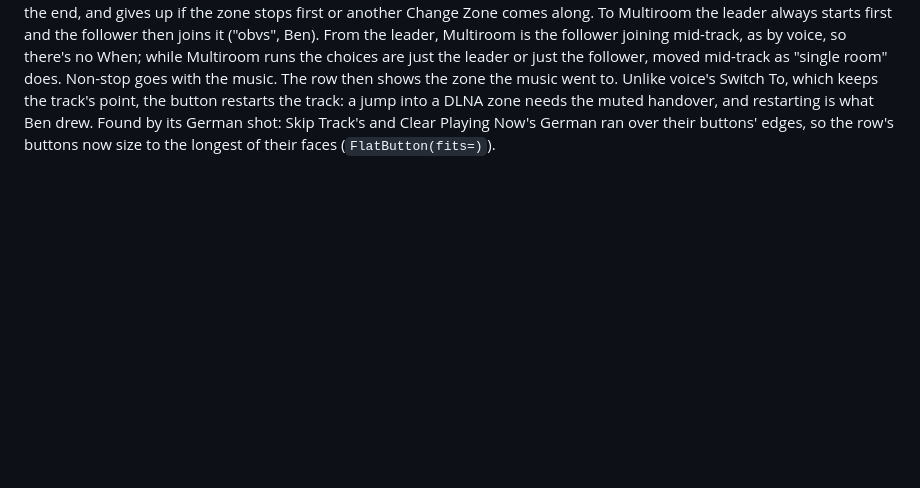
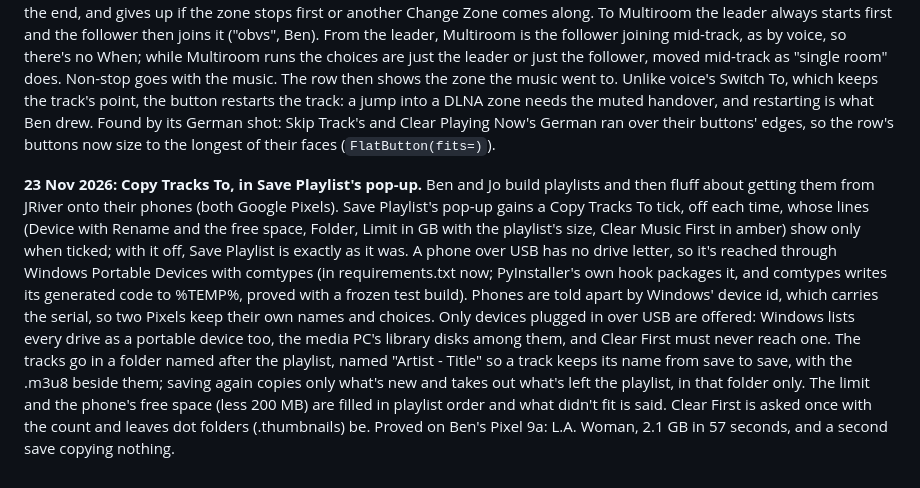
Before and after one commit to 24bit7/24bit7, a Markdown page: DECISIONS.md, the part around the change. Drawn GitHub-style; blank space fills up the shorter version.

Commit message:
Copy Tracks To: Save Playlist copies the tracks and an .m3u8 to a phone
Co-Authored-By: Claude Opus 5.5 <noreply@anthropic.com>

```diff
--- a/DECISIONS.md
+++ b/DECISIONS.md
@@ -532,3 +532,6 @@ For the same playlists for Jo: pick a handful of artists by hand, a few songs ea
 
 **23 Nov 2026: Change Zone on the Now Playing row.**
 Ben wanted a button beside Stop and Skip Track to move the music to another zone or to Multiroom, with a choice of restarting the track or moving from the next one. Agreed from a drawing: a pop-up "Move From Speakers" with To (the other zones, then Multiroom while it's set up) and When (Restart This Track, From the Next Track). Restart: the zone stops and the other plays this track from the top. Next track: the zone finishes the track and the other starts the next one; it reads JRiver's clock, sleeping while there's time to spare and every tenth of a second near the end, and gives up if the zone stops first or another Change Zone comes along. To Multiroom the leader always starts first and the follower then joins it ("obvs", Ben). From the leader, Multiroom is the follower joining mid-track, as by voice, so there's no When; while Multiroom runs the choices are just the leader or just the follower, moved mid-track as "single room" does. Non-stop goes with the music. The row then shows the zone the music went to. Unlike voice's Switch To, which keeps the track's point, the button restarts the track: a jump into a DLNA zone needs the muted handover, and restarting is what Ben drew. Found by its German shot: Skip Track's and Clear Playing Now's German ran over their buttons' edges, so the row's buttons now size to the longest of their faces (`FlatButton(fits=)`).
+
+**23 Nov 2026: Copy Tracks To, in Save Playlist's pop-up.**
+Ben and Jo build playlists and then fluff about getting them from JRiver onto their phones (both Google Pixels). Save Playlist's pop-up gains a Copy Tracks To tick, off each time, whose lines (Device with Rename and the free space, Folder, Limit in GB with the playlist's size, Clear Music First in amber) show only when ticked; with it off, Save Playlist is exactly as it was. A phone over USB has no drive letter, so it's reached through Windows Portable Devices with comtypes (in requirements.txt now; PyInstaller's own hook packages it, and comtypes writes its generated code to %TEMP%, proved with a frozen test build). Phones are told apart by Windows' device id, which carries the serial, so two Pixels keep their own names and choices. Only devices plugged in over USB are offered: Windows lists every drive as a portable device too, the media PC's library disks among them, and Clear First must never reach one. The tracks go in a folder named after the playlist, named "Artist - Title" so a track keeps its name from save to save, with the .m3u8 beside them; saving again copies only what's new and takes out what's left the playlist, in that folder only. The limit and the phone's free space (less 200 MB) are filled in playlist order and what didn't fit is said. Clear First is asked once with the count and leaves dot folders (.thumbnails) be. Proved on Ben's Pixel 9a: L.A. Woman, 2.1 GB in 57 seconds, and a second save copying nothing.
```
Also changed, not shown: docs/images/de/save_playlist_copy.png (added), docs/images/save_playlist_copy.png (added), 10 other files.
